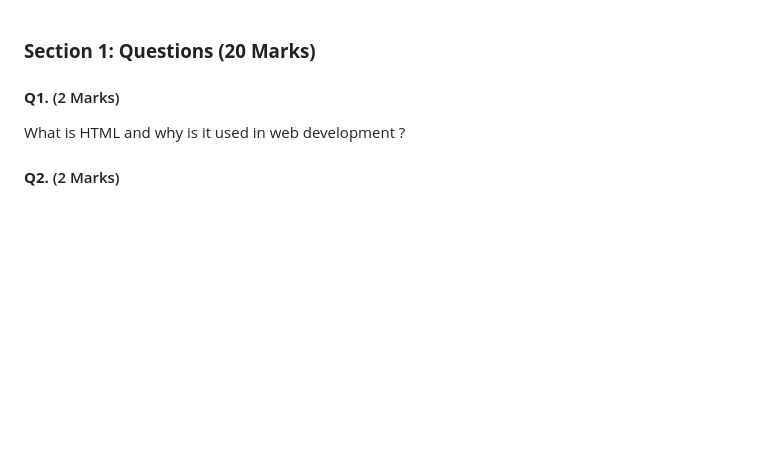
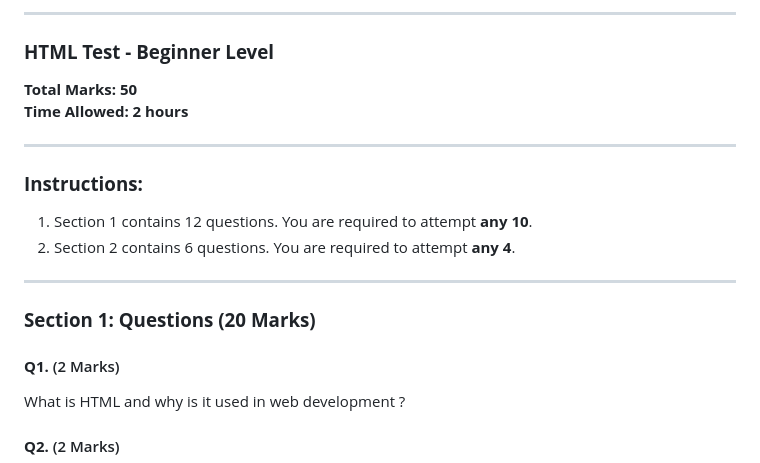
Before and after one commit to shazaib491/js-Tut, a Markdown page: weekly-test-17-aug-2024.md, the part around the change. Drawn GitHub-style; blank space fills up the shorter version.

```diff
--- a/weekly-test-17-aug-2024.md
+++ b/weekly-test-17-aug-2024.md
@@ -1,3 +1,19 @@
+
+---
+
+### **HTML Test - Beginner Level**
+
+**Total Marks: 50**
+**Time Allowed: 2 hours**
+
+---
+
+### **Instructions:**
+
+1. Section 1 contains 12 questions. You are required to attempt **any 10**.
+2. Section 2 contains 6 questions. You are required to attempt **any 4**.
+
+---
 
 ### **Section 1: Questions (20 Marks)**
 
```
